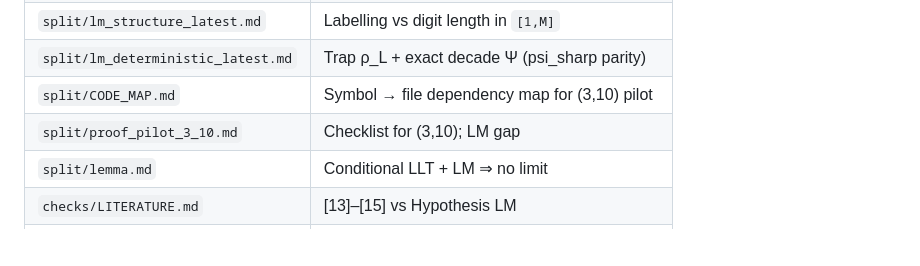
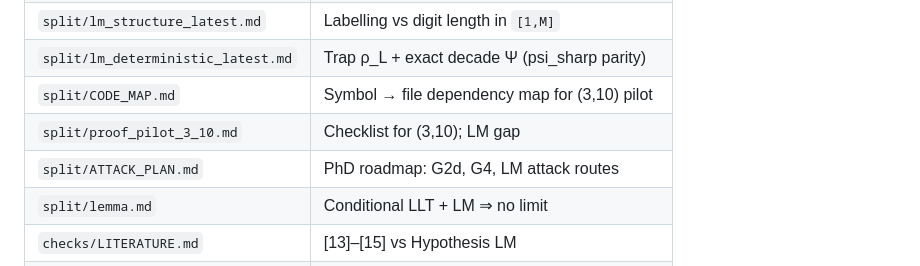
Before and after one commit to alexmart1ns/digit-sum-power-maps, a Markdown page: data/qclass/README.md, the part around the change. Rendered like a GitHub page; blank space fills up the shorter version.

Commit message:
Add PhD attack plan for open gaps G2d, G4, and LM.

```diff
--- a/data/qclass/README.md
+++ b/data/qclass/README.md
@@ -67,6 +67,7 @@ Code: `src/dspm/qmaps.py`. Tests: `tests/test_qmaps.py`.
 | `split/lm_deterministic_latest.md` | Trap ρ_L + exact decade Ψ (psi_sharp parity) |
 | `split/CODE_MAP.md` | Symbol → file dependency map for (3,10) pilot |
 | `split/proof_pilot_3_10.md` | Checklist for (3,10); LM gap |
+| `split/ATTACK_PLAN.md` | PhD roadmap: G2d, G4, LM attack routes |
 | `split/lemma.md` | Conditional LLT + LM ⇒ no limit |
 | `checks/LITERATURE.md` | [13]–[15] vs Hypothesis LM |
 | `universality/THEORY_NOTE.md` | S_b(Q(n)) synthesis |
```
Also changed, not shown: 2 other files.
